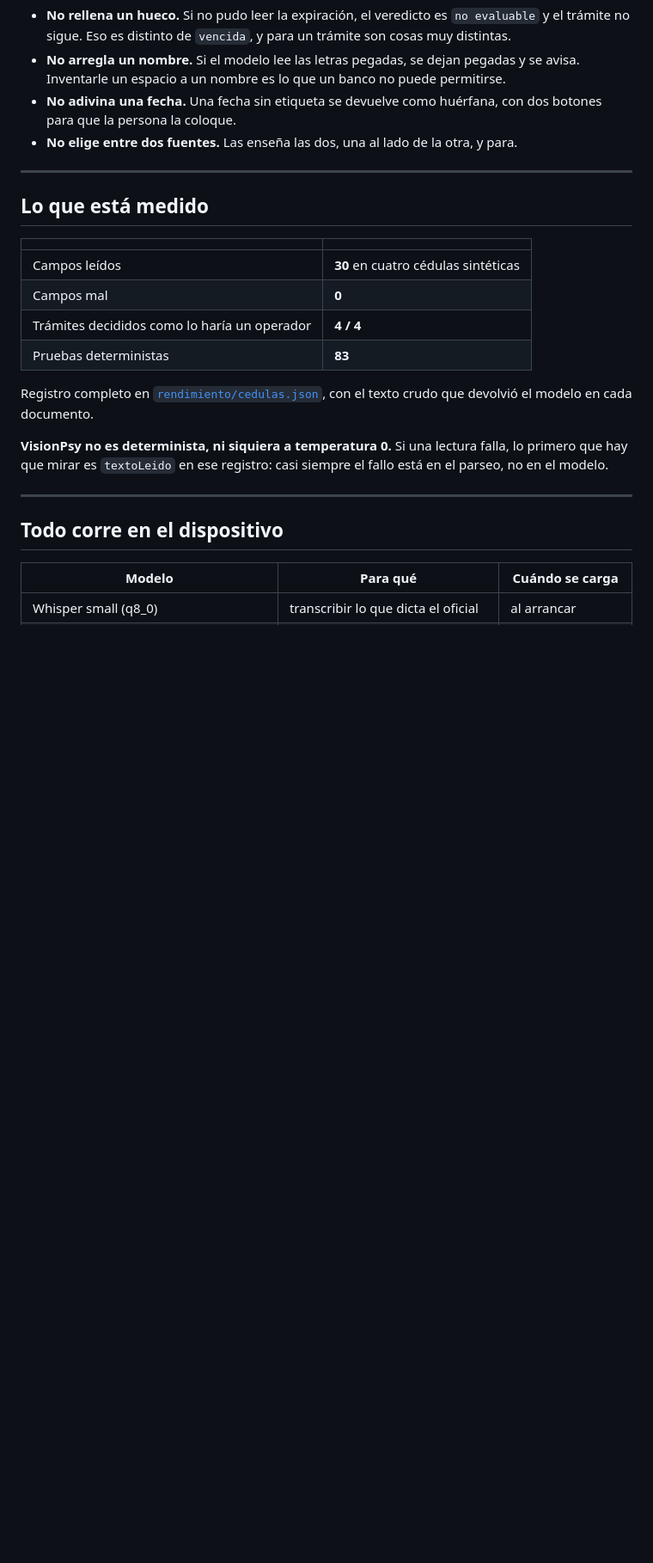
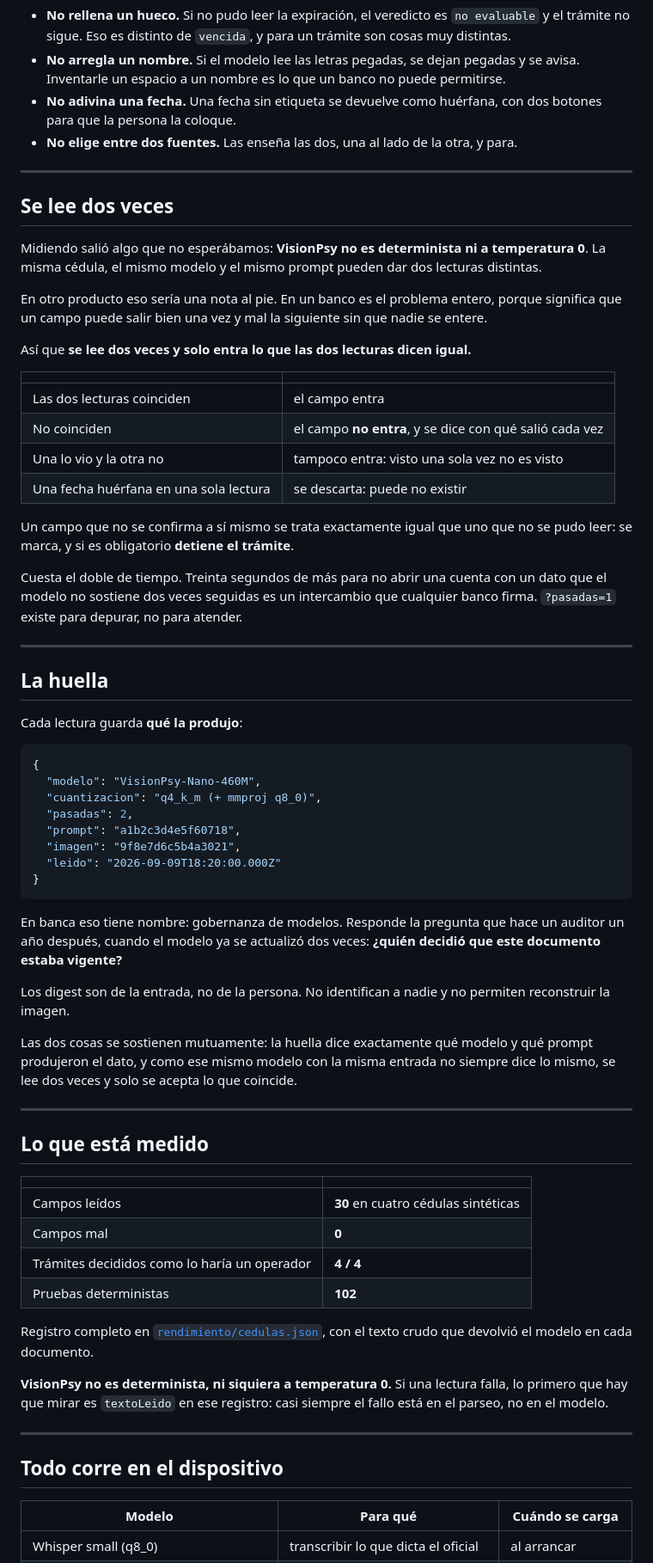
Before and after one commit to josimarguilbaud/alcancia, a Markdown page: README.md, the part around one of its changes. Shown at 86% size. Drawn GitHub-style; blank space fills up the shorter version.

Commit message:
README: el consenso de dos lecturas y la huella
Co-Authored-By: Claude Opus 5 <noreply@anthropic.com>

````diff
--- a/README.md
+++ b/README.md
@@ -67,6 +67,61 @@ conflicto haría saltar el aviso siempre, y un aviso que salta siempre deja de l
 
 ---
 
+## Se lee dos veces
+
+Midiendo salió algo que no esperábamos: **VisionPsy no es determinista ni a temperatura
+0**. La misma cédula, el mismo modelo y el mismo prompt pueden dar dos lecturas distintas.
+
+En otro producto eso sería una nota al pie. En un banco es el problema entero, porque
+significa que un campo puede salir bien una vez y mal la siguiente sin que nadie se
+entere.
+
+Así que **se lee dos veces y solo entra lo que las dos lecturas dicen igual.**
+
+| | |
+|---|---|
+| Las dos lecturas coinciden | el campo entra |
+| No coinciden | el campo **no entra**, y se dice con qué salió cada vez |
+| Una lo vio y la otra no | tampoco entra: visto una sola vez no es visto |
+| Una fecha huérfana en una sola lectura | se descarta: puede no existir |
+
+Un campo que no se confirma a sí mismo se trata exactamente igual que uno que no se pudo
+leer: se marca, y si es obligatorio **detiene el trámite**.
+
+Cuesta el doble de tiempo. Treinta segundos de más para no abrir una cuenta con un dato
+que el modelo no sostiene dos veces seguidas es un intercambio que cualquier banco firma.
+`?pasadas=1` existe para depurar, no para atender.
+
+---
+
+## La huella
+
+Cada lectura guarda **qué la produjo**:
+
+```json
+{
+  "modelo": "VisionPsy-Nano-460M",
+  "cuantizacion": "q4_k_m (+ mmproj q8_0)",
+  "pasadas": 2,
+  "prompt": "a1b2c3d4e5f60718",
+  "imagen": "9f8e7d6c5b4a3021",
+  "leido": "2026-09-09T18:20:00.000Z"
+}
+```
+
+En banca eso tiene nombre: gobernanza de modelos. Responde la pregunta que hace un
+auditor un año después, cuando el modelo ya se actualizó dos veces: **¿quién decidió que
+este documento estaba vigente?**
+
+Los digest son de la entrada, no de la persona. No identifican a nadie y no permiten
+reconstruir la imagen.
+
+Las dos cosas se sostienen mutuamente: la huella dice exactamente qué modelo y qué prompt
+produjeron el dato, y como ese mismo modelo con la misma entrada no siempre dice lo
+mismo, se lee dos veces y solo se acepta lo que coincide.
+
+---
+
 ## Lo que está medido
 
 | | |
@@ -74,7 +129,7 @@ conflicto haría saltar el aviso siempre, y un aviso que salta siempre deja de l
 | Campos leídos | **30** en cuatro cédulas sintéticas |
 | Campos mal | **0** |
 | Trámites decididos como lo haría un operador | **4 / 4** |
-| Pruebas deterministas | **83** |
+| Pruebas deterministas | **102** |
 
 Registro completo en [`rendimiento/cedulas.json`](rendimiento/cedulas.json), con el texto
 crudo que devolvió el modelo en cada documento.
````
Also changed, not shown: other parts of README.md (+2 -2 lines).
